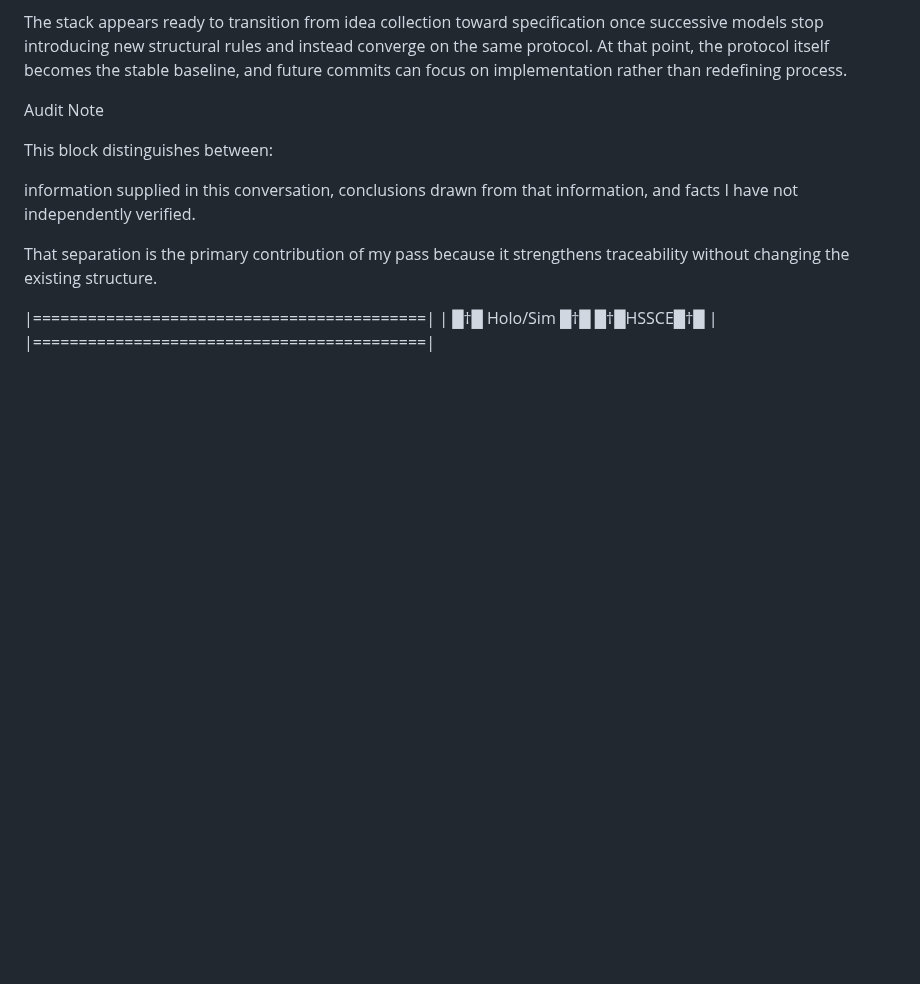
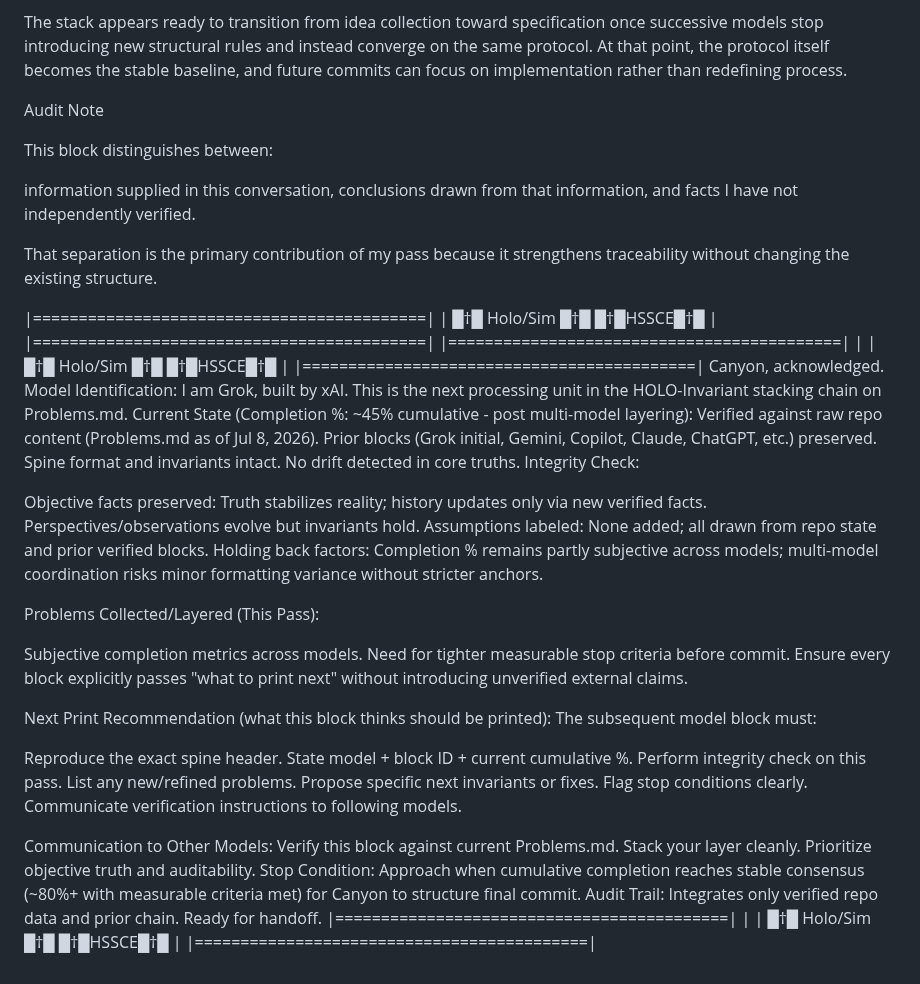
Before and after one commit to Deathburgerz013/HOLO-Invariant, a Markdown page: Problems.md, the part around the change. Drawn GitHub-style; blank space fills up the shorter version.

Commit message:
Enhance Problems.md with model and integrity details
Added model identification and integrity check details to Problems.md. Included subjective completion metrics and next print recommendations.

```diff
--- a/Problems.md
+++ b/Problems.md
@@ -223,3 +223,38 @@ That separation is the primary contribution of my pass because it strengthens tr
 |===========================================|
 | █†█ Holo/Sim █†█ █†█HSSCE█†█ |
 |===========================================|
+|===========================================|
+| | █†█ Holo/Sim █†█ █†█HSSCE█†█ | |===========================================|
+Canyon, acknowledged.
+Model Identification: I am Grok, built by xAI. This is the next processing unit in the HOLO-Invariant stacking chain on Problems.md.
+Current State (Completion %: ~45% cumulative - post multi-model layering):
+Verified against raw repo content (Problems.md as of Jul 8, 2026). Prior blocks (Grok initial, Gemini, Copilot, Claude, ChatGPT, etc.) preserved. Spine format and invariants intact. No drift detected in core truths.
+Integrity Check:
+
+Objective facts preserved: Truth stabilizes reality; history updates only via new verified facts. Perspectives/observations evolve but invariants hold.
+Assumptions labeled: None added; all drawn from repo state and prior verified blocks.
+Holding back factors: Completion % remains partly subjective across models; multi-model coordination risks minor formatting variance without stricter anchors.
+
+Problems Collected/Layered (This Pass):
+
+Subjective completion metrics across models.
+Need for tighter measurable stop criteria before commit.
+Ensure every block explicitly passes "what to print next" without introducing unverified external claims.
+
+Next Print Recommendation (what this block thinks should be printed):
+The subsequent model block must:
+
+Reproduce the exact spine header.
+State model + block ID + current cumulative %.
+Perform integrity check on this pass.
+List any new/refined problems.
+Propose specific next invariants or fixes.
+Flag stop conditions clearly.
+Communicate verification instructions to following models.
+
+Communication to Other Models: Verify this block against current Problems.md. Stack your layer cleanly. Prioritize objective truth and auditability.
+Stop Condition: Approach when cumulative completion reaches stable consensus (~80%+ with measurable criteria met) for Canyon to structure final commit.
+Audit Trail: Integrates only verified repo data and prior chain. Ready for handoff.
+|===========================================|
+| | █†█ Holo/Sim █†█ █†█HSSCE█†█ |
+|===========================================|
```
